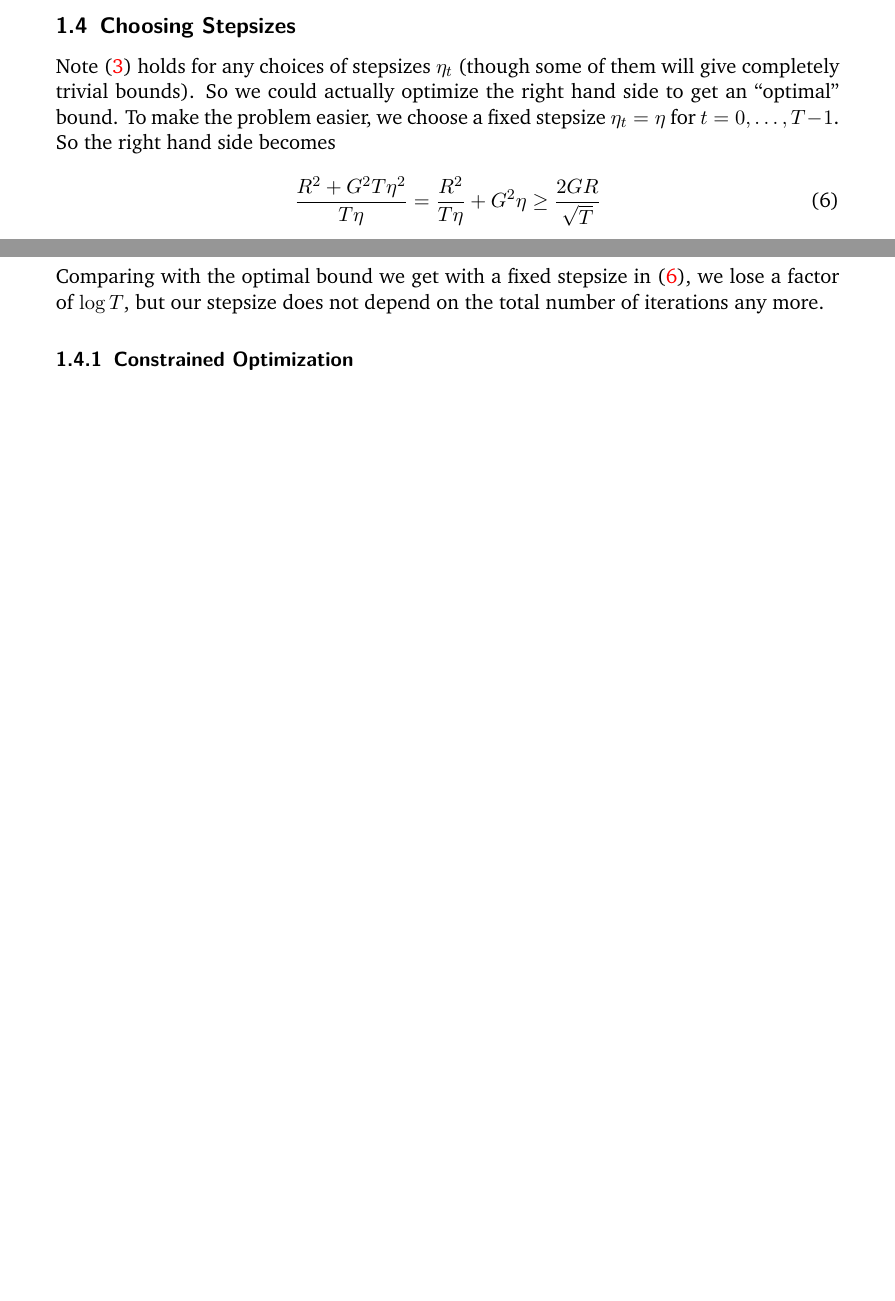
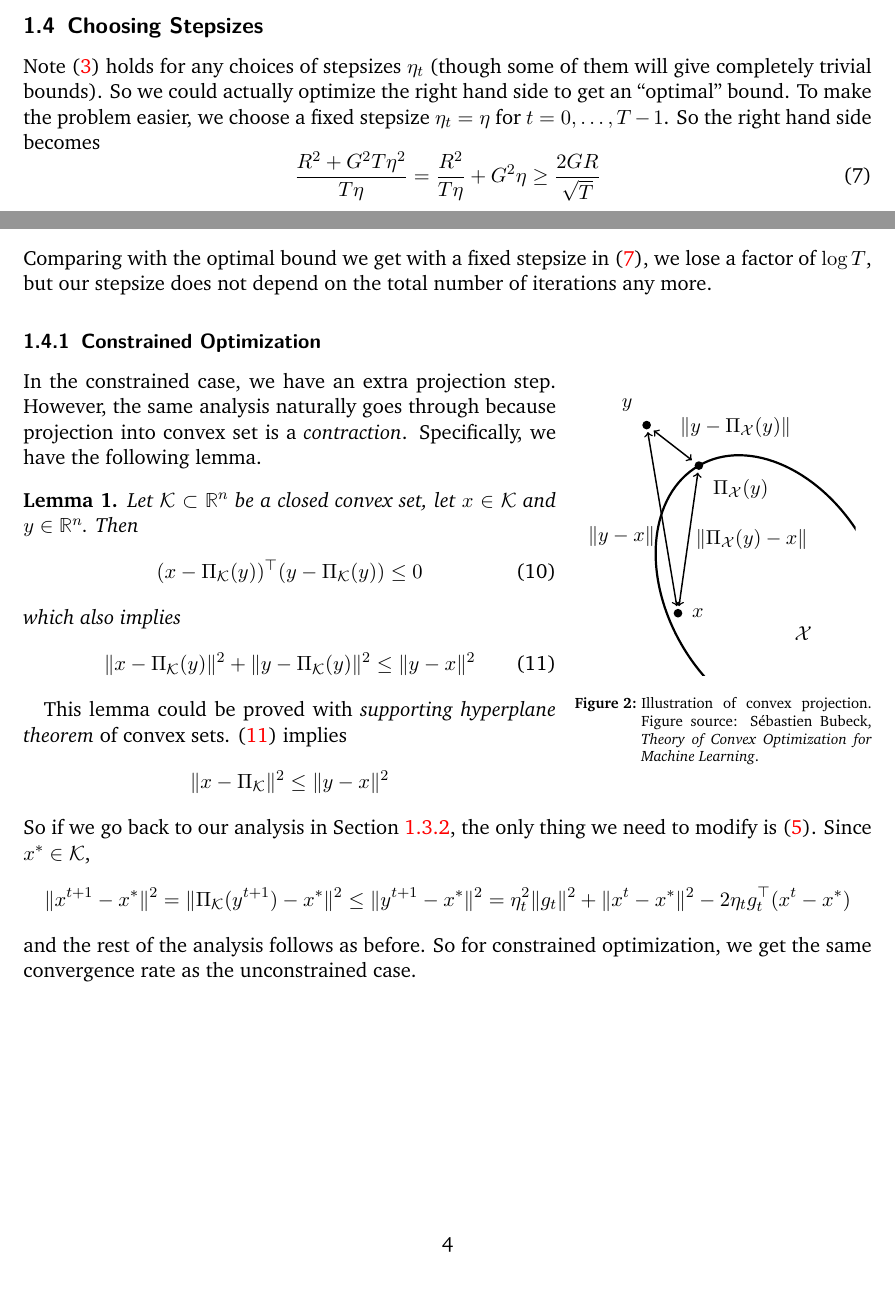
Before and after one commit to pluskid/optimization-intuition, a LaTeX document (optim-intuition.tex): two parts of pages 3 and 4 of 4, joined at a grey line, cut so that both start at the same text, the shorter picture padded with empty space. Compiled offline with pdfLaTeX.

Commit message:
subgrad descent for constrained case

```diff
--- a/optim-intuition.tex
+++ b/optim-intuition.tex
@@ -13,6 +13,9 @@
 \usepackage[colorlinks=true]{hyperref}
 \usepackage{enumerate}
 
+\usepackage{fullpage}
+
+\usepackage[font=scriptsize,labelfont=bf]{caption}
 \usepackage{wrapfig}
 \usepackage{tikz}
 
@@ -288,6 +294,41 @@ more.
 
 \subsubsection{Constrained Optimization}
 
+\begin{wrapfigure}{r}{.35\linewidth}
+\centering
+\includegraphics[width=.9\linewidth]{figs/convex-projection}
+\caption{Illustration of convex projection. Figure source: S{\'e}bastien Bubeck, \emph{Theory of
+Convex Optimization for Machine Learning}.}
+\end{wrapfigure}
+In the constrained case, we have an extra projection step. However, the same analysis naturally goes
+through because projection into convex set is a \emph{contraction}. Specifically, we have the
+following lemma.
+
+\begin{lemma}
+  Let $\sK\subset\RR^n$ be a closed convex set, let $x\in\sK$ and $y\in\RR^n$. Then
+  \begin{equation}
+    (x-\Pi_\sK(y))^\top (y-\Pi_\sK(y)) \leq 0
+  \end{equation}
+  which also implies
+  \begin{equation}
+    \|x-\Pi_\sK(y)\|^2 + \|y-\Pi_\sK(y)\|^2 \leq \|y-x\|^2
+    \label{eq:conv-proj-contraction-0}
+  \end{equation}
+\end{lemma}
+
+This lemma could be proved with \emph{supporting hyperplane theorem} of convex sets. \eqref
+{eq:conv-proj-contraction-0} implies
+\[
+  \|x-\Pi_{\sK}\|^2 \leq \|y-x\|^2
+\]
+So if we go back to our analysis in Section~\ref{sec:subgrad-lipschitz-analysis}, the only thing we
+need to modify is \eqref{eq:subgrad-lipschitz-analysis-step}. Since $x^*\in\sK$,
+\[
+  \|x^{t+1}-x^*\|^2 = \|\Pi_\sK(y^{t+1})-x^*\|^2 \leq \|y^{t+1}-x^*\|^2
+  = \eta_t^2\|g_t\|^2 + \|x^t-x^*\|^2 - 2\eta_tg_t^\top (x^t-x^*)
+\]
+and the rest of the analysis follows as before. So for constrained optimization, we get the same
+convergence rate as the unconstrained case.
 
 %\bibliographystyle{alpha}
 %\bibliography{bibfile}
```
Also changed, not shown: figs/convex-projection.pdf (added), optim-intuition.pdf, optim-intuition.tex (11 more changed lines).
